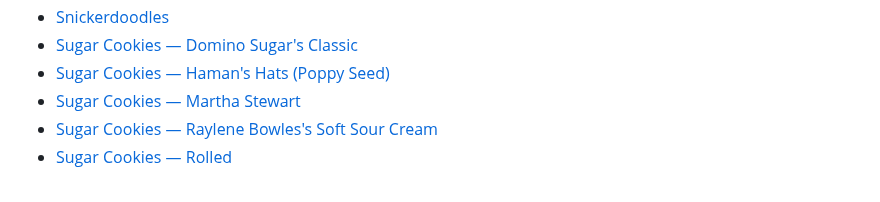
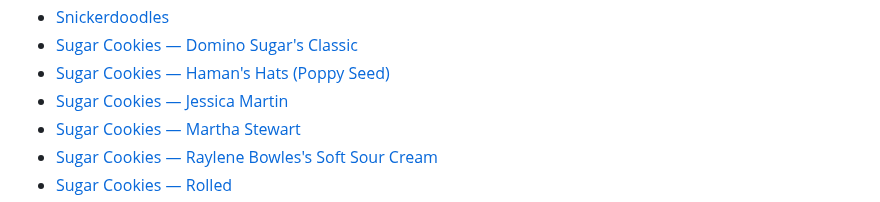
Before and after one commit to cgoettel/recipes, a Markdown page: README.md, the part around the change. GitHub-like rendering.

```diff
--- a/README.md
+++ b/README.md
@@ -72,6 +72,7 @@ I have tried to be explicit in these recipes, but something I've been doing some
 - [Snickerdoodles](cookies/snickerdoodles.md)
 - [Sugar Cookies — Domino Sugar's Classic](cookies/sugar-cookies-domino-sugar-classic.md)
 - [Sugar Cookies — Haman's Hats (Poppy Seed)](cookies/sugar-cookies-hamans-hats-poppy-seed.md)
+- [Sugar Cookies — Jessica Martin](cookies/sugar-cookies-jessica-martin.md)
 - [Sugar Cookies — Martha Stewart](cookies/sugar-cookies-martha-stewart.md)
 - [Sugar Cookies — Raylene Bowles's Soft Sour Cream](cookies/sugar-cookies-raylene-bowles-soft-sour-cream.md)
 - [Sugar Cookies — Rolled](cookies/sugar-cookies-rolled.md)
```
Also changed, not shown: cookies/sugar-cookies-jessica-martin.md (added, +21 -0 lines).
